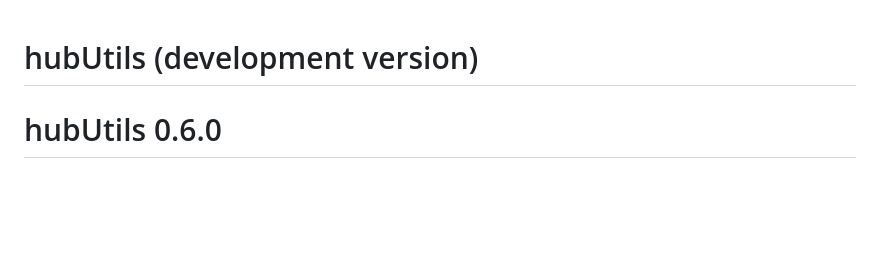
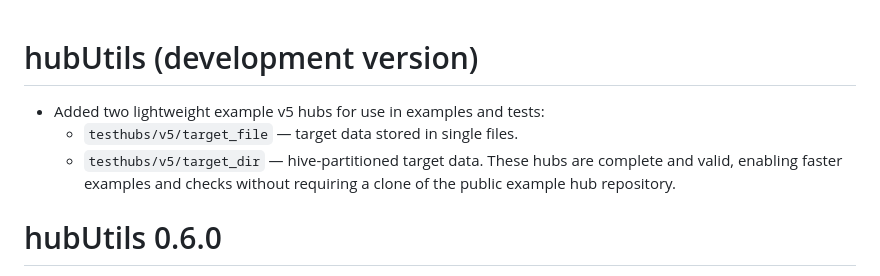
Before and after one commit to hubverse-org/hubUtils, a Markdown page: NEWS.md, the part around the change. Drawn GitHub-style; blank space fills up the shorter version.

```diff
--- a/NEWS.md
+++ b/NEWS.md
@@ -1,4 +1,9 @@
 # hubUtils (development version)
+
+* Added two lightweight example v5 hubs for use in examples and tests:
+  - `testhubs/v5/target_file` — target data stored in single files.
+  - `testhubs/v5/target_dir` — hive-partitioned target data. These hubs are complete and valid, enabling faster examples and checks
+  without requiring a clone of the public example hub repository.
 
 # hubUtils 0.6.0
 
```
